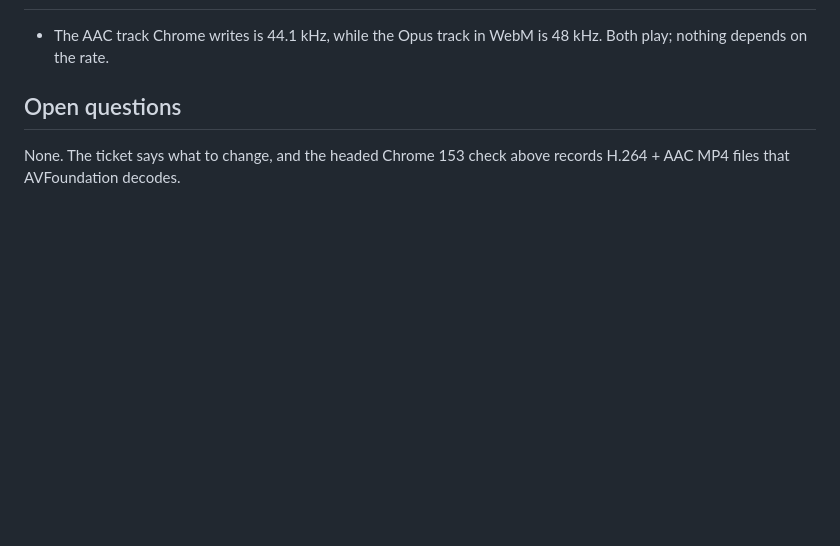
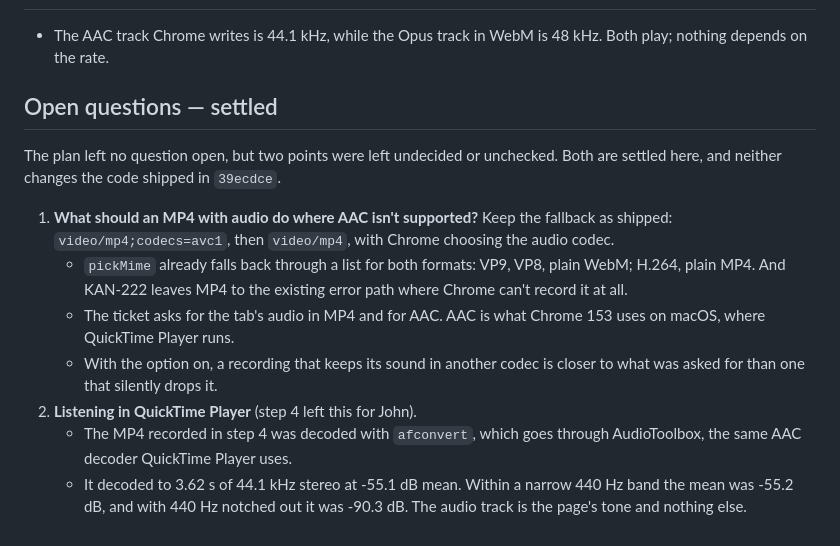
Before and after one commit to jpratt9/viewshot, a Markdown page: docs/KAN-544-plan.md, the part around the change. GitHub-like rendering; blank space fills up the shorter version.

Commit message:
[docs] recording: settle KAN-544's AAC fallback and QuickTime check
Where AAC isn't supported, an MP4 with audio keeps falling back to
H.264 alone and lets Chrome choose the audio codec. pickMime already
falls back through a list for both formats, and with the option on a
recording that keeps its sound in another codec is closer to what was
asked for than one that drops it. The QuickTime check left for John is
settled too: the recorded MP4's AAC track decodes through AudioToolbox,
QuickTime's decoder, to the page's 440 Hz tone and nothing else. The
plan left both points open; it now says how they were settled.

KAN-544

```diff
--- a/docs/KAN-544-plan.md
+++ b/docs/KAN-544-plan.md
@@ -184,6 +184,14 @@ Checked while planning, on a copy of the repo outside this folder:
 
 - The AAC track Chrome writes is 44.1 kHz, while the Opus track in WebM is 48 kHz. Both play; nothing depends on the rate.
 
-## Open questions
+## Open questions — settled
 
-None. The ticket says what to change, and the headed Chrome 153 check above records H.264 + AAC MP4 files that AVFoundation decodes.
+The plan left no question open, but two points were left undecided or unchecked. Both are settled here, and neither changes the code shipped in `39ecdce`.
+
+1. **What should an MP4 with audio do where AAC isn't supported?** Keep the fallback as shipped: `video/mp4;codecs=avc1`, then `video/mp4`, with Chrome choosing the audio codec.
+   - `pickMime` already falls back through a list for both formats: VP9, VP8, plain WebM; H.264, plain MP4. And KAN-222 leaves MP4 to the existing error path where Chrome can't record it at all.
+   - The ticket asks for the tab's audio in MP4 and for AAC. AAC is what Chrome 153 uses on macOS, where QuickTime Player runs.
+   - With the option on, a recording that keeps its sound in another codec is closer to what was asked for than one that silently drops it.
+2. **Listening in QuickTime Player** (step 4 left this for John).
+   - The MP4 recorded in step 4 was decoded with `afconvert`, which goes through AudioToolbox, the same AAC decoder QuickTime Player uses.
+   - It decoded to 3.62 s of 44.1 kHz stereo at -55.1 dB mean. Within a narrow 440 Hz band the mean was -55.2 dB, and with 440 Hz notched out it was -90.3 dB. The audio track is the page's tone and nothing else.
```
